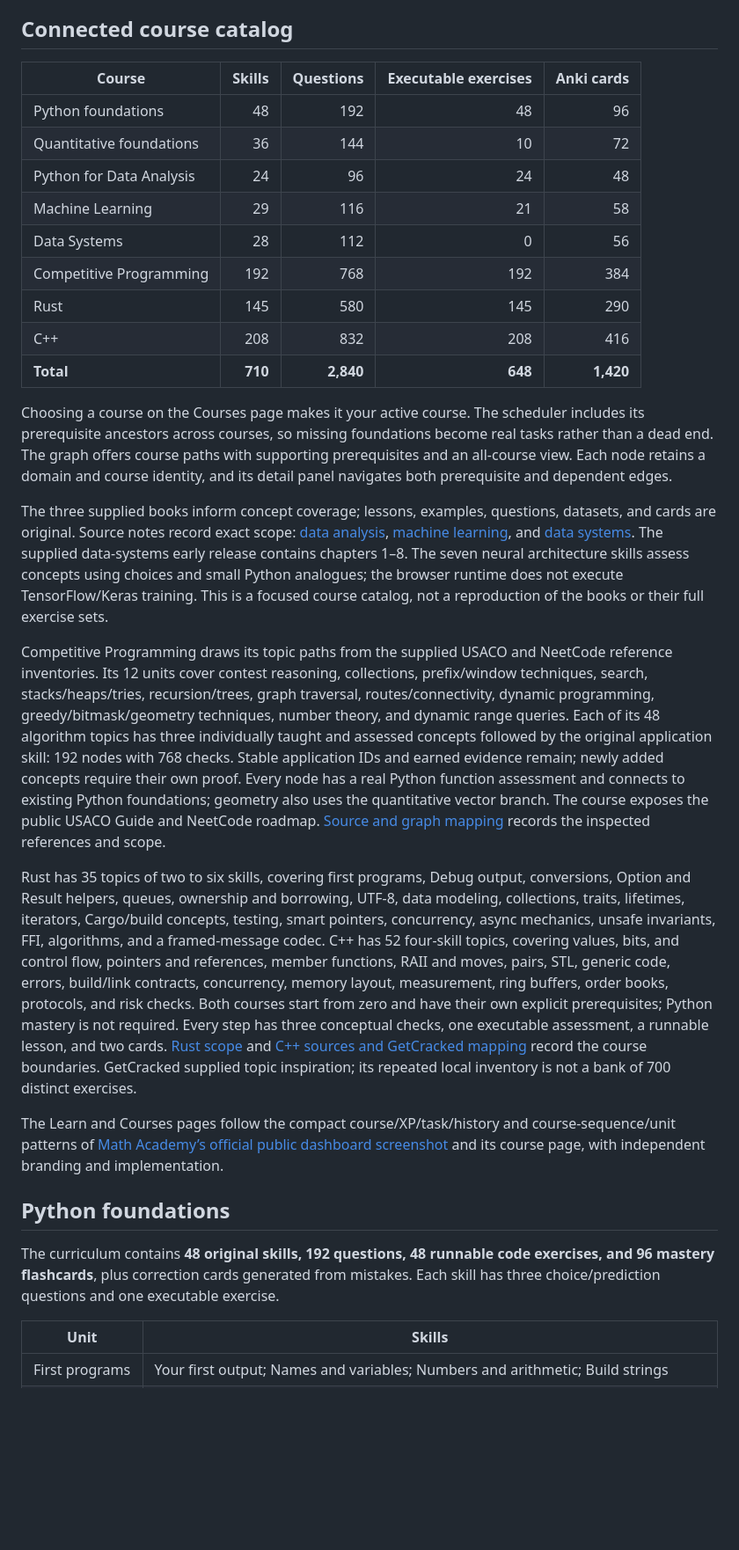
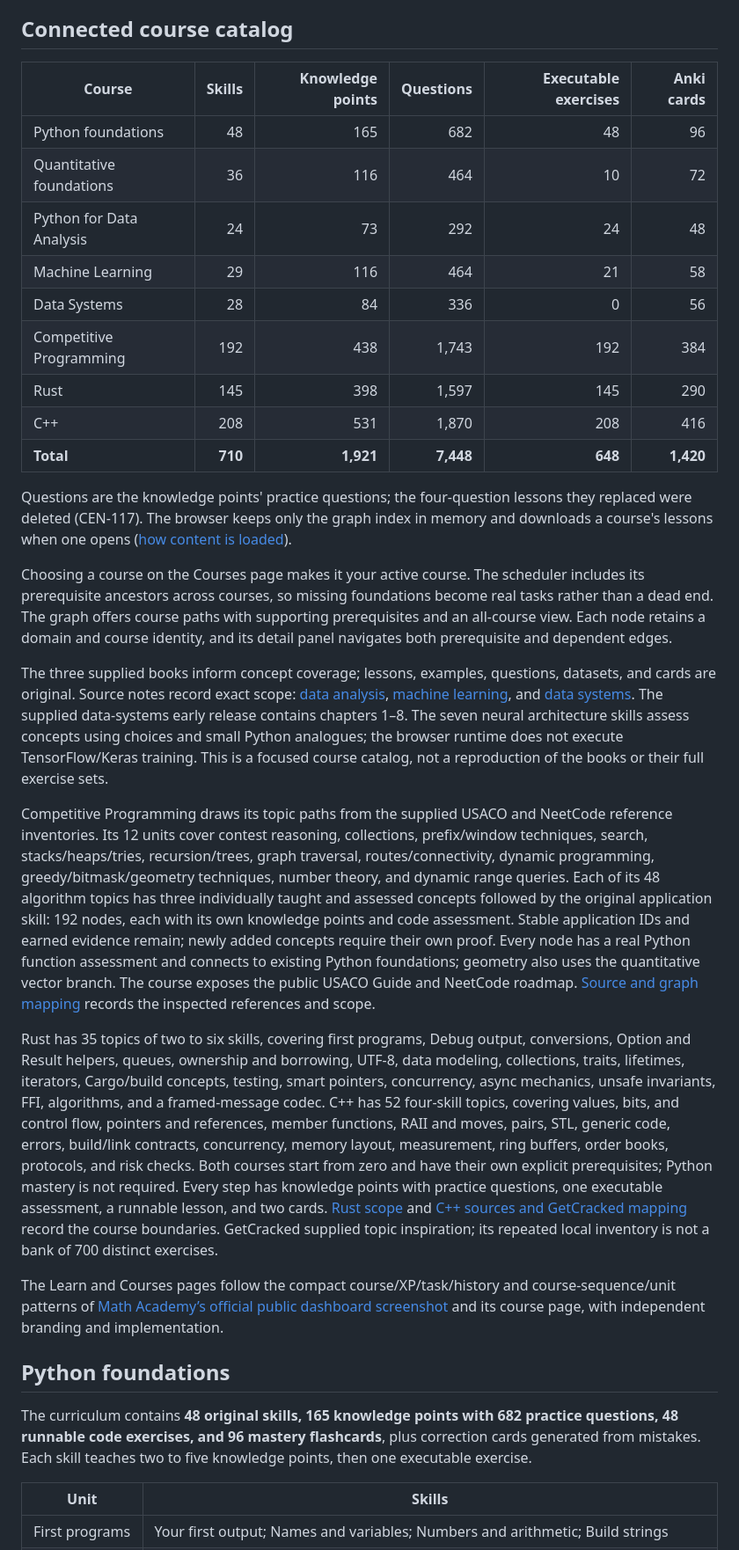
Before and after one commit to nicoceron/lessdumb, a Markdown page: README.md, the part around one of its changes. Shown at 88% size. Drawn GitHub-style; blank space fills up the shorter version.

Commit message:
wip: document per-course content loading
Co-Authored-By: Claude Opus 5.5 <noreply@anthropic.com>

```diff
--- a/README.md
+++ b/README.md
@@ -40,31 +40,33 @@ You can start as a guest. Guest progress is saved on the device; creating a new
 
 ## Connected course catalog
 
-| Course                   |  Skills | Questions | Executable exercises | Anki cards |
-| ------------------------ | ------: | --------: | -------------------: | ---------: |
-| Python foundations       |      48 |       192 |                   48 |         96 |
-| Quantitative foundations |      36 |       144 |                   10 |         72 |
-| Python for Data Analysis |      24 |        96 |                   24 |         48 |
-| Machine Learning         |      29 |       116 |                   21 |         58 |
-| Data Systems             |      28 |       112 |                    0 |         56 |
-| Competitive Programming  |     192 |       768 |                  192 |        384 |
-| Rust                     |     145 |       580 |                  145 |        290 |
-| C++                      |     208 |       832 |                  208 |        416 |
-| **Total**                | **710** | **2,840** |              **648** |  **1,420** |
+| Course                   |  Skills | Knowledge points | Questions | Executable exercises | Anki cards |
+| ------------------------ | ------: | ---------------: | --------: | -------------------: | ---------: |
+| Python foundations       |      48 |              165 |       682 |                   48 |         96 |
+| Quantitative foundations |      36 |              116 |       464 |                   10 |         72 |
+| Python for Data Analysis |      24 |               73 |       292 |                   24 |         48 |
+| Machine Learning         |      29 |              116 |       464 |                   21 |         58 |
+| Data Systems             |      28 |               84 |       336 |                    0 |         56 |
+| Competitive Programming  |     192 |              438 |     1,743 |                  192 |        384 |
+| Rust                     |     145 |              398 |     1,597 |                  145 |        290 |
+| C++                      |     208 |              531 |     1,870 |                  208 |        416 |
+| **Total**                | **710** |        **1,921** | **7,448** |              **648** |  **1,420** |
+
+Questions are the knowledge points' practice questions; the four-question lessons they replaced were deleted (CEN-117). The browser keeps only the graph index in memory and downloads a course's lessons when one opens ([how content is loaded](docs/knowledge-graph.md#how-the-browser-loads-the-catalog)).
 
 Choosing a course on the Courses page makes it your active course. The scheduler includes its prerequisite ancestors across courses, so missing foundations become real tasks rather than a dead end. The graph offers course paths with supporting prerequisites and an all-course view. Each node retains a domain and course identity, and its detail panel navigates both prerequisite and dependent edges.
 
 The three supplied books inform concept coverage; lessons, examples, questions, datasets, and cards are original. Source notes record exact scope: [data analysis](docs/sources/data-analysis.md), [machine learning](docs/sources/machine-learning.md), and [data systems](docs/sources/data-systems.md). The supplied data-systems early release contains chapters 1–8. The seven neural architecture skills assess concepts using choices and small Python analogues; the browser runtime does not execute TensorFlow/Keras training. This is a focused course catalog, not a reproduction of the books or their full exercise sets.
 
-Competitive Programming draws its topic paths from the supplied USACO and NeetCode reference inventories. Its 12 units cover contest reasoning, collections, prefix/window techniques, search, stacks/heaps/tries, recursion/trees, graph traversal, routes/connectivity, dynamic programming, greedy/bitmask/geometry techniques, number theory, and dynamic range queries. Each of its 48 algorithm topics has three individually taught and assessed concepts followed by the original application skill: 192 nodes with 768 checks. Stable application IDs and earned evidence remain; newly added concepts require their own proof. Every node has a real Python function assessment and connects to existing Python foundations; geometry also uses the quantitative vector branch. The course exposes the public USACO Guide and NeetCode roadmap. [Source and graph mapping](docs/sources/competitive-programming.md) records the inspected references and scope.
+Competitive Programming draws its topic paths from the supplied USACO and NeetCode reference inventories. Its 12 units cover contest reasoning, collections, prefix/window techniques, search, stacks/heaps/tries, recursion/trees, graph traversal, routes/connectivity, dynamic programming, greedy/bitmask/geometry techniques, number theory, and dynamic range queries. Each of its 48 algorithm topics has three individually taught and assessed concepts followed by the original application skill: 192 nodes, each with its own knowledge points and code assessment. Stable application IDs and earned evidence remain; newly added concepts require their own proof. Every node has a real Python function assessment and connects to existing Python foundations; geometry also uses the quantitative vector branch. The course exposes the public USACO Guide and NeetCode roadmap. [Source and graph mapping](docs/sources/competitive-programming.md) records the inspected references and scope.
 
-Rust has 35 topics of two to six skills, covering first programs, Debug output, conversions, Option and Result helpers, queues, ownership and borrowing, UTF-8, data modeling, collections, traits, lifetimes, iterators, Cargo/build concepts, testing, smart pointers, concurrency, async mechanics, unsafe invariants, FFI, algorithms, and a framed-message codec. C++ has 52 four-skill topics, covering values, bits, and control flow, pointers and references, member functions, RAII and moves, pairs, STL, generic code, errors, build/link contracts, concurrency, memory layout, measurement, ring buffers, order books, protocols, and risk checks. Both courses start from zero and have their own explicit prerequisites; Python mastery is not required. Every step has three conceptual checks, one executable assessment, a runnable lesson, and two cards. [Rust scope](docs/sources/rust.md) and [C++ sources and GetCracked mapping](docs/sources/cpp.md) record the course boundaries. GetCracked supplied topic inspiration; its repeated local inventory is not a bank of 700 distinct exercises.
+Rust has 35 topics of two to six skills, covering first programs, Debug output, conversions, Option and Result helpers, queues, ownership and borrowing, UTF-8, data modeling, collections, traits, lifetimes, iterators, Cargo/build concepts, testing, smart pointers, concurrency, async mechanics, unsafe invariants, FFI, algorithms, and a framed-message codec. C++ has 52 four-skill topics, covering values, bits, and control flow, pointers and references, member functions, RAII and moves, pairs, STL, generic code, errors, build/link contracts, concurrency, memory layout, measurement, ring buffers, order books, protocols, and risk checks. Both courses start from zero and have their own explicit prerequisites; Python mastery is not required. Every step has knowledge points with practice questions, one executable assessment, a runnable lesson, and two cards. [Rust scope](docs/sources/rust.md) and [C++ sources and GetCracked mapping](docs/sources/cpp.md) record the course boundaries. GetCracked supplied topic inspiration; its repeated local inventory is not a bank of 700 distinct exercises.
 
 The Learn and Courses pages follow the compact course/XP/task/history and course-sequence/unit patterns of [Math Academy’s official public dashboard screenshot](https://www.mathacademy.com/img/screenshots/student-dashboard.png) and its course page, with independent branding and implementation.
 
 ## Python foundations
 
-The curriculum contains **48 original skills, 192 questions, 48 runnable code exercises, and 96 mastery flashcards**, plus correction cards generated from mistakes. Each skill has three choice/prediction questions and one executable exercise.
+The curriculum contains **48 original skills, 165 knowledge points with 682 practice questions, 48 runnable code exercises, and 96 mastery flashcards**, plus correction cards generated from mistakes. Each skill teaches two to five knowledge points, then one executable exercise.
 
 | Unit                     | Skills                                                                                                                                                                                                                                                     |
 | ------------------------ | ---------------------------------------------------------------------------------------------------------------------------------------------------------------------------------------------------------------------------------------------------------- |
```
Also changed, not shown: other parts of README.md (+7 -3 lines), docs/knowledge-graph.md (+19 -0 lines), docs/knowledge-points.md (+2 -2 lines).
